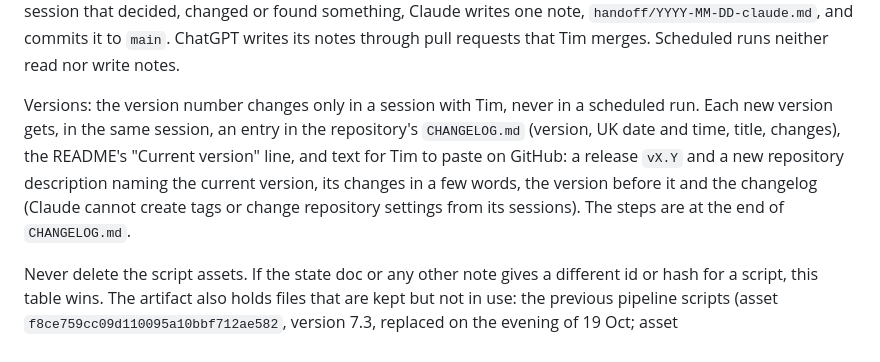
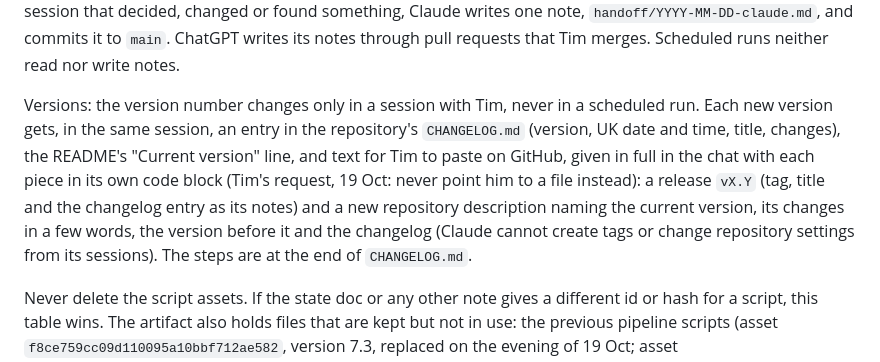
Before and after one commit to timzwang/ft-game, a Markdown page: docs/ft-game-playbook.md, the part around the change. Rendered like a GitHub page.

```diff
--- a/docs/ft-game-playbook.md
+++ b/docs/ft-game-playbook.md
@@ -47,7 +47,7 @@ Where each part lives: A to D and I to K in this doc; E (decision rules, the pan
 
 Handoff log (from 6.6, at Tim's request). Neither assistant can read the other's chats, so the repository's `handoff/` folder carries notes between them; its `README.md` sets the format. In every session with Tim that works on this system, Claude first attaches the repository and reads the newest notes from both assistants since its own last note, and checks any claim in them against the live files (the live files win). At the end of a session that decided, changed or found something, Claude writes one note, `handoff/YYYY-MM-DD-claude.md`, and commits it to `main`. ChatGPT writes its notes through pull requests that Tim merges. Scheduled runs neither read nor write notes.
 
-Versions: the version number changes only in a session with Tim, never in a scheduled run. Each new version gets, in the same session, an entry in the repository's `CHANGELOG.md` (version, UK date and time, title, changes), the README's "Current version" line, and text for Tim to paste on GitHub: a release `vX.Y` and a new repository description naming the current version, its changes in a few words, the version before it and the changelog (Claude cannot create tags or change repository settings from its sessions). The steps are at the end of `CHANGELOG.md`.
+Versions: the version number changes only in a session with Tim, never in a scheduled run. Each new version gets, in the same session, an entry in the repository's `CHANGELOG.md` (version, UK date and time, title, changes), the README's "Current version" line, and text for Tim to paste on GitHub, given in full in the chat with each piece in its own code block (Tim's request, 19 Oct: never point him to a file instead): a release `vX.Y` (tag, title and the changelog entry as its notes) and a new repository description naming the current version, its changes in a few words, the version before it and the changelog (Claude cannot create tags or change repository settings from its sessions). The steps are at the end of `CHANGELOG.md`.
 
 Never delete the script assets. If the state doc or any other note gives a different id or hash for a script, this table wins. The artifact also holds files that are kept but not in use: the previous pipeline scripts (asset `f8ce759cc09d110095a10bbf712ae582`, version 7.3, replaced on the evening of 19 Oct; asset `2726d826123a22d94290a175e5dab68e`, version 7.2, replaced on 19 Oct; asset `3e3904212ba88da023d24d244d6b1a15`, version 7.1, replaced on 18 Oct; asset `fdfb8e108f26b962b62a9ca0a9909846`, version 7, replaced on 18 Oct; asset `bf3dd68e375408d013bacf83ec5db3ce`, version 6, replaced on 17 Oct; asset `f50a1a4197f0dd4136b51b4d76b80513`, version 5.4, replaced on 15 Oct; asset `7d77ccefc0a91641c364da3cc53b235f`, replaced on 11 Oct) and data files superseded in hand-run sessions. Leave them alone. Never edit the page's own documents (`files/index.html`, `dash/meta`) and never render, open or screenshot the page.
 
```
Also changed, not shown: CHANGELOG.md (+1 -1 lines).
